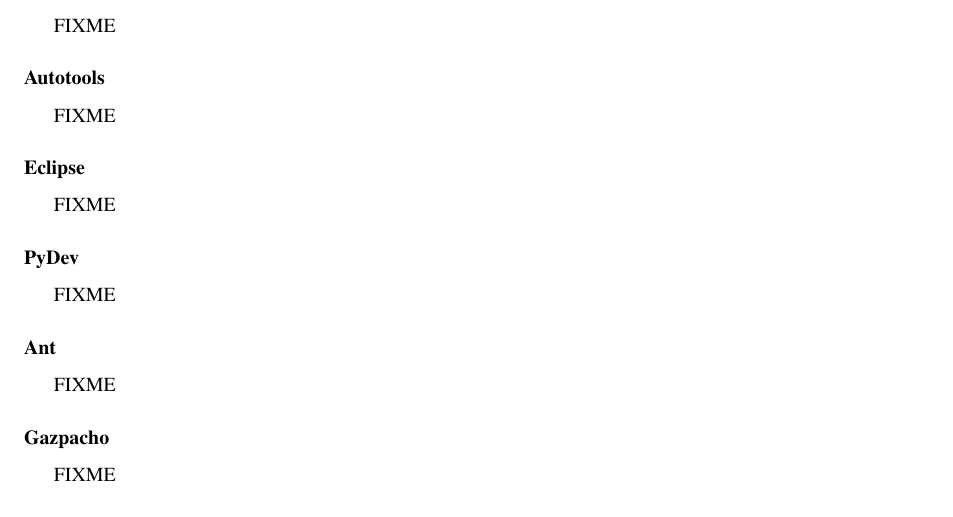
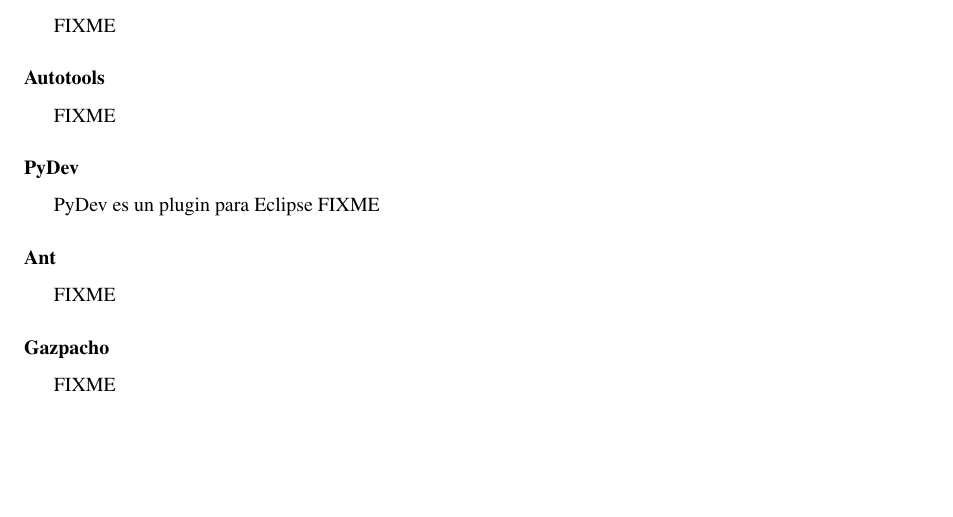
Before and after one commit to BackupTheBerlios/swaml-svn, a LaTeX document (trunk/doc/es/pfc/swaml.tex, which reads trunk/doc/es/pfc/conclusiones.tex): part of page 28 of 42, cut so that both start at the same text, the shorter picture padded with empty space. Compiled offline with pdfLaTeX; the source files are stored in an older character set and shown here as Unicode.

Commit message:
subsetion about Eclipse merged with PyDev section

```diff
--- a/trunk/doc/es/pfc/conclusiones.tex
+++ b/trunk/doc/es/pfc/conclusiones.tex
@@ -49,13 +49,9 @@
 
 FIXME
 
-\subsubsection{Eclipse}
-
-FIXME
-
 \subsubsection{PyDev}
 
-FIXME
+PyDev es un plugin para Eclipse FIXME
 
 \subsubsection{Ant}
 
```
